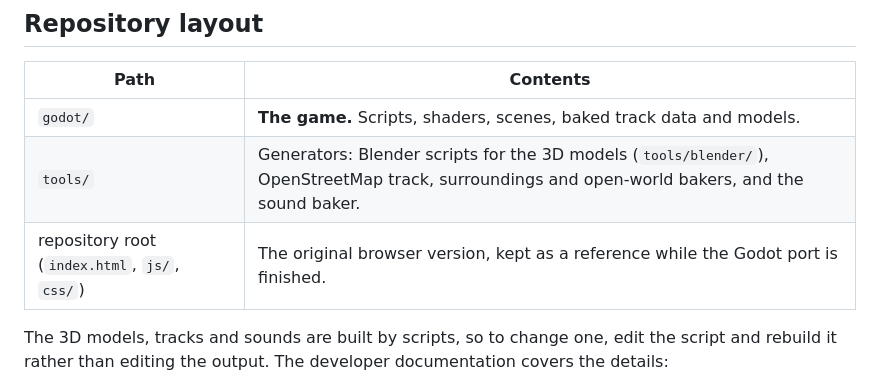
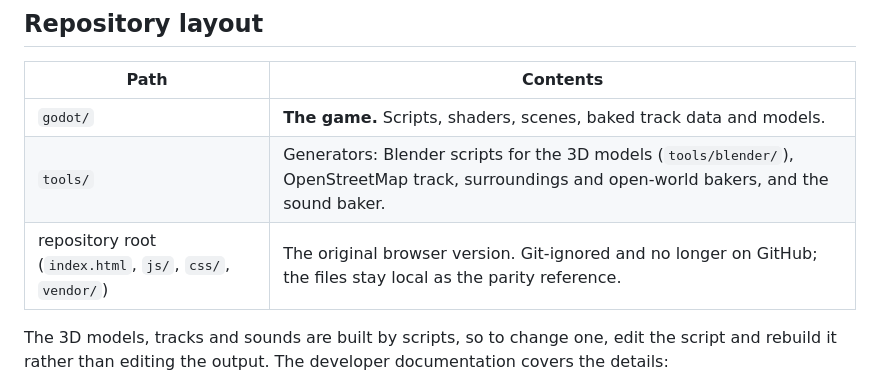
Before and after one commit to martwyymem/seicento900, a Markdown page: README.md, the part around the change. Drawn GitHub-style.

```diff
--- a/README.md
+++ b/README.md
@@ -88,7 +88,7 @@ for extra detail. The game looks complete without them.
 |---|---|
 | `godot/` | **The game.** Scripts, shaders, scenes, baked track data and models. |
 | `tools/` | Generators: Blender scripts for the 3D models (`tools/blender/`), OpenStreetMap track, surroundings and open-world bakers, and the sound baker. |
-| repository root (`index.html`, `js/`, `css/`) | The original browser version, kept as a reference while the Godot port is finished. |
+| repository root (`index.html`, `js/`, `css/`, `vendor/`) | The original browser version. Git-ignored and no longer on GitHub; the files stay local as the parity reference. |
 
 The 3D models, tracks and sounds are built by scripts, so to change one, edit the script and rebuild it
 rather than editing the output. The developer documentation covers the details:
```
Also changed, not shown: godot/README.md (+1 -1 lines), how2.md (+1 -1 lines).
